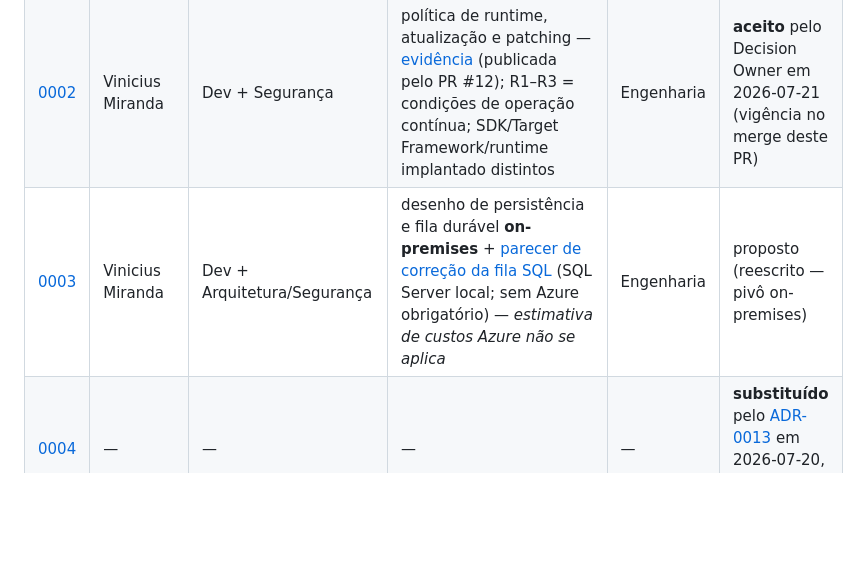
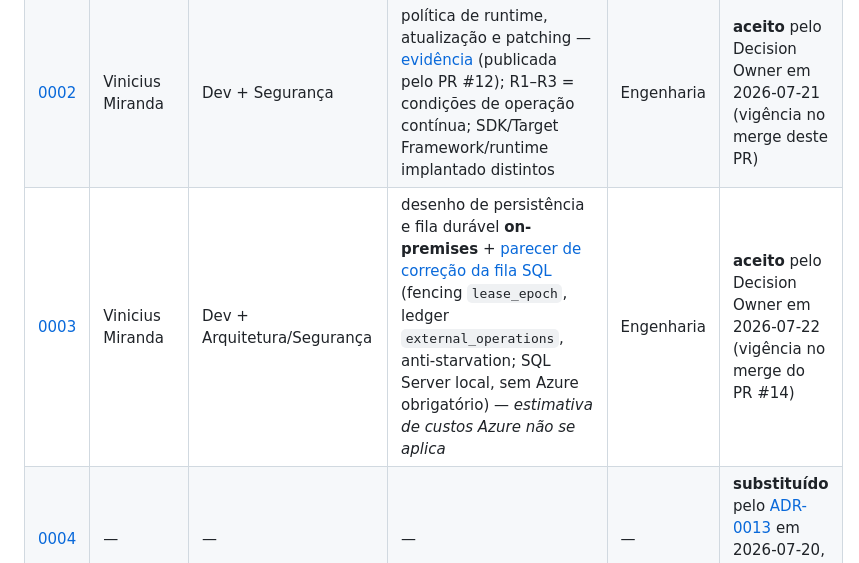
Before and after one commit to viniciusmiranda022-pixel/ArchiveBridge, a Markdown page: docs/adr/gate-closure-matrix.md, the part around the change. GitHub-like rendering; blank space fills up the shorter version.

```diff
--- a/docs/adr/gate-closure-matrix.md
+++ b/docs/adr/gate-closure-matrix.md
@@ -49,7 +49,7 @@ terem entrado em um ou dois PRs.
 | --- | --- | --- | --- | --- | --- |
 | [0001](0001-monolito-modular-e-workers-isolados.md) | Vinicius Miranda | Dev/Tech Lead | parecer arquitetural — [evidência](evidence/0001-parecer-arquitetural.md) | Engenharia | **aceito** (merge de 2026-07-21) |
 | [0002](0002-dotnet-10-lts-e-politica-de-atualizacao.md) | Vinicius Miranda | Dev + Segurança | política de runtime, atualização e patching — [evidência](evidence/0002-politica-runtime-patching.md) (publicada pelo PR #12); R1–R3 = condições de operação contínua; SDK/Target Framework/runtime implantado distintos | Engenharia | **aceito** pelo Decision Owner em 2026-07-21 (vigência no merge deste PR) |
-| [0003](0003-azure-sql-e-service-bus-premium.md) | Vinicius Miranda | Dev + Arquitetura/Segurança | desenho de persistência e fila durável **on-premises** + [parecer de correção da fila SQL](evidence/0003-parecer-fila-sql-onprem.md) (SQL Server local; sem Azure obrigatório) — *estimativa de custos Azure não se aplica* | Engenharia | proposto (reescrito — pivô on-premises) |
+| [0003](0003-azure-sql-e-service-bus-premium.md) | Vinicius Miranda | Dev + Arquitetura/Segurança | desenho de persistência e fila durável **on-premises** + [parecer de correção da fila SQL](evidence/0003-parecer-fila-sql-onprem.md) (fencing `lease_epoch`, ledger `external_operations`, anti-starvation; SQL Server local, sem Azure obrigatório) — *estimativa de custos Azure não se aplica* | Engenharia | **aceito** pelo Decision Owner em 2026-07-22 (vigência no merge do PR #14) |
 | [0004](0004-aspose-email-engine-primaria.md) | — | — | — | — | **substituído** pelo [ADR-0013](0013-exportacao-ev-multiversao.md) em 2026-07-20, antes de aprovação |
 | [0005](0005-libpff-validador-independente.md) | Vinicius Miranda | Jurídico | análise de compatibilidade e licença LGPL | a atribuir | proposto |
 | [0006](0006-purview-adapter-ga-inicial.md) | Vinicius Miranda | responsável técnico pelo tenant | relatório de validação do Purview | a atribuir | proposto |
```
Also changed, not shown: docs/adr/0003-azure-sql-e-service-bus-premium.md (+27 -3 lines), docs/adr/README.md (+1 -1 lines).
